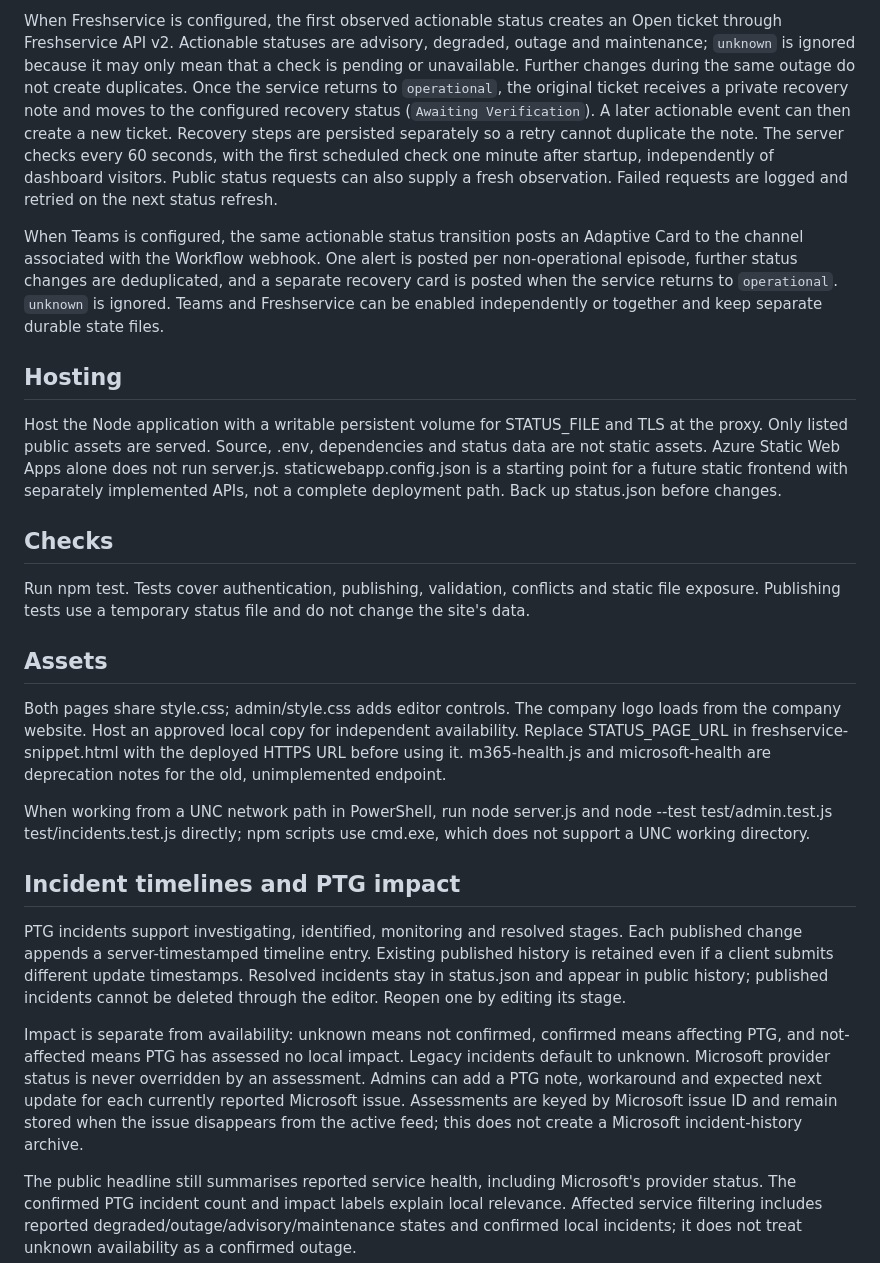
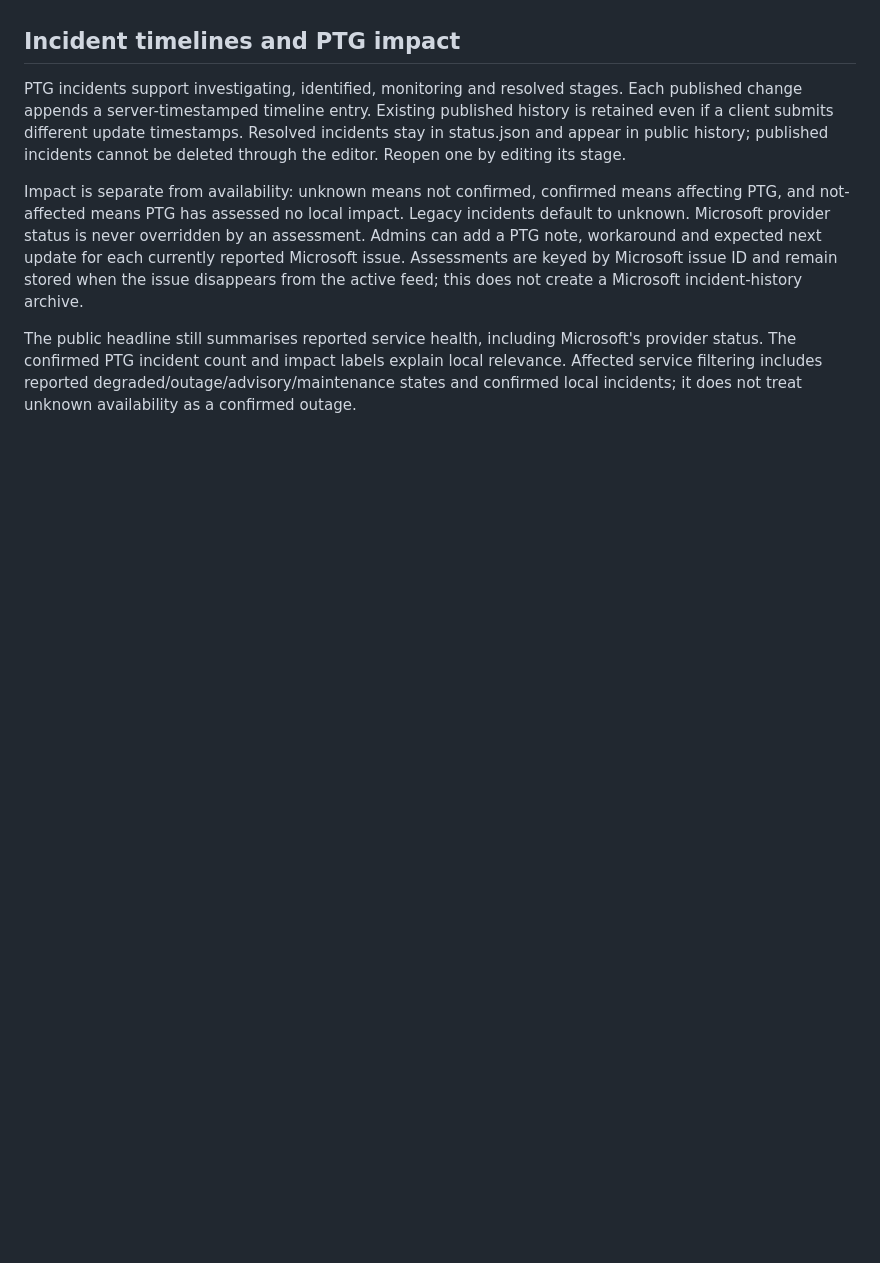
Before and after one commit to danpilkington/ptg-service-status, a Markdown page: README.md, the part around one of its changes. Drawn GitHub-style; blank space fills up the shorter version.

```diff
--- a/README.md
+++ b/README.md
@@ -43,25 +9,3 @@ Microsoft statuses remain automatic. Public pages refresh every 60 seconds and o
-When Freshservice is configured, the first observed actionable status creates an Open ticket through Freshservice API v2. Actionable statuses are advisory, degraded, outage and maintenance; `unknown` is ignored because it may only mean that a check is pending or unavailable. Further changes during the same outage do not create duplicates. Once the service returns to `operational`, the original ticket receives a private recovery note and moves to the configured recovery status (`Awaiting Verification`). A later actionable event can then create a new ticket. Recovery steps are persisted separately so a retry cannot duplicate the note. The server checks every 60 seconds, with the first scheduled check one minute after startup, independently of dashboard visitors. Public status requests can also supply a fresh observation. Failed requests are logged and retried on the next status refresh.
-
-When Teams is configured, the same actionable status transition posts an Adaptive Card to the channel associated with the Workflow webhook. One alert is posted per non-operational episode, further status changes are deduplicated, and a separate recovery card is posted when the service returns to `operational`. `unknown` is ignored. Teams and Freshservice can be enabled independently or together and keep separate durable state files.
-
-## Hosting
-Host the Node application with a writable persistent volume for STATUS_FILE and TLS at the proxy.
-Only listed public assets are served. Source, .env, dependencies and status data are not static assets.
-Azure Static Web Apps alone does not run server.js. staticwebapp.config.json is a starting point for
-a future static frontend with separately implemented APIs, not a complete deployment path.
-Back up status.json before changes.
-
-## Checks
-Run npm test. Tests cover authentication, publishing, validation, conflicts and static file exposure.
-Publishing tests use a temporary status file and do not change the site's data.
-
-## Assets
-Both pages share style.css; admin/style.css adds editor controls.
-The company logo loads from the company website. Host an approved local copy for independent availability.
-Replace STATUS_PAGE_URL in freshservice-snippet.html with the deployed HTTPS URL before using it.
-m365-health.js and microsoft-health are deprecation notes for the old, unimplemented endpoint.
-
-When working from a UNC network path in PowerShell, run node server.js and node --test test/admin.test.js test/incidents.test.js directly; npm scripts use cmd.exe, which does not support a UNC working directory.
 
 ## Incident timelines and PTG impact
 PTG incidents support investigating, identified, monitoring and resolved stages. Each published change appends a server-timestamped timeline entry. Existing published history is retained even if a client submits different update timestamps. Resolved incidents stay in status.json and appear in public history; published incidents cannot be deleted through the editor. Reopen one by editing its stage.
```
Also changed, not shown: other parts of README.md (+0 -34 lines).
